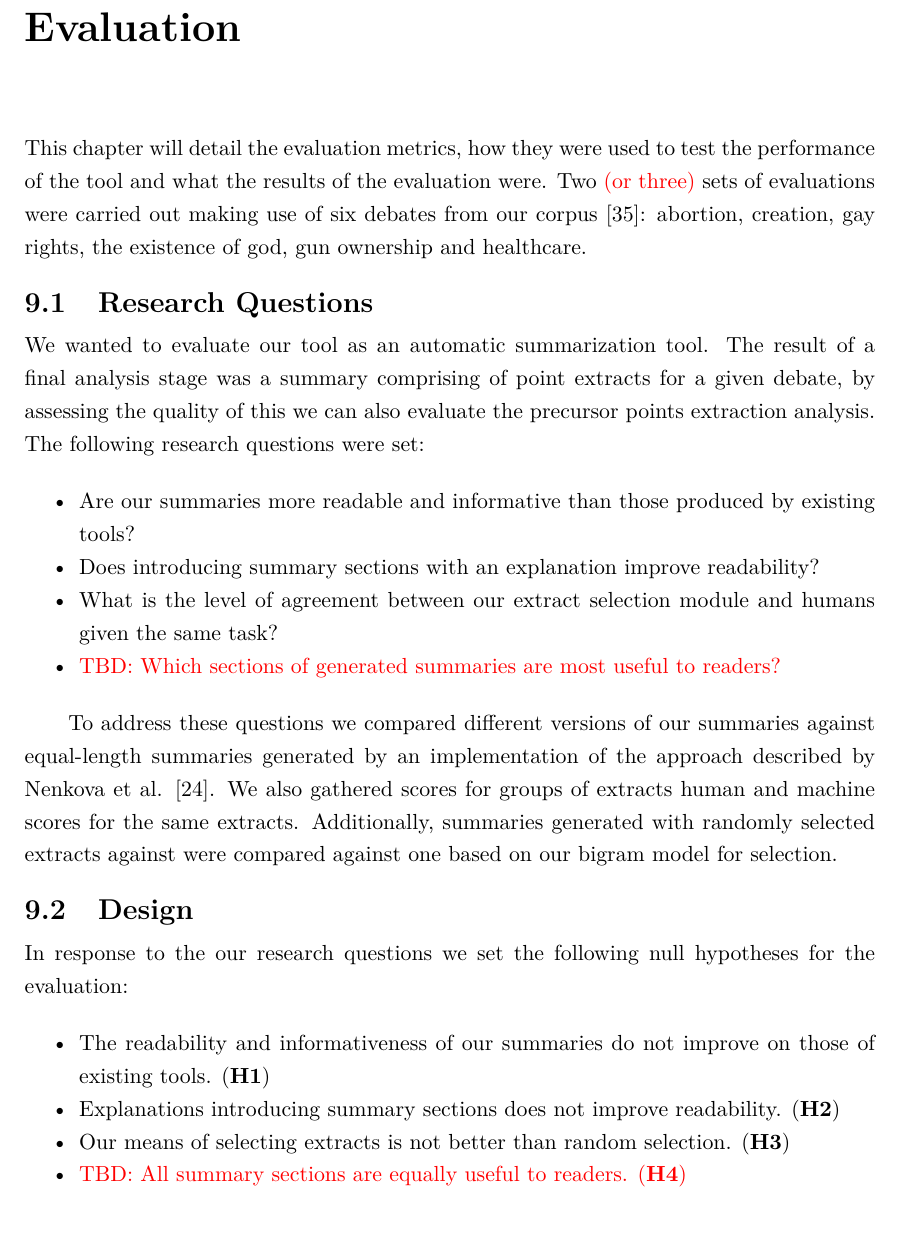
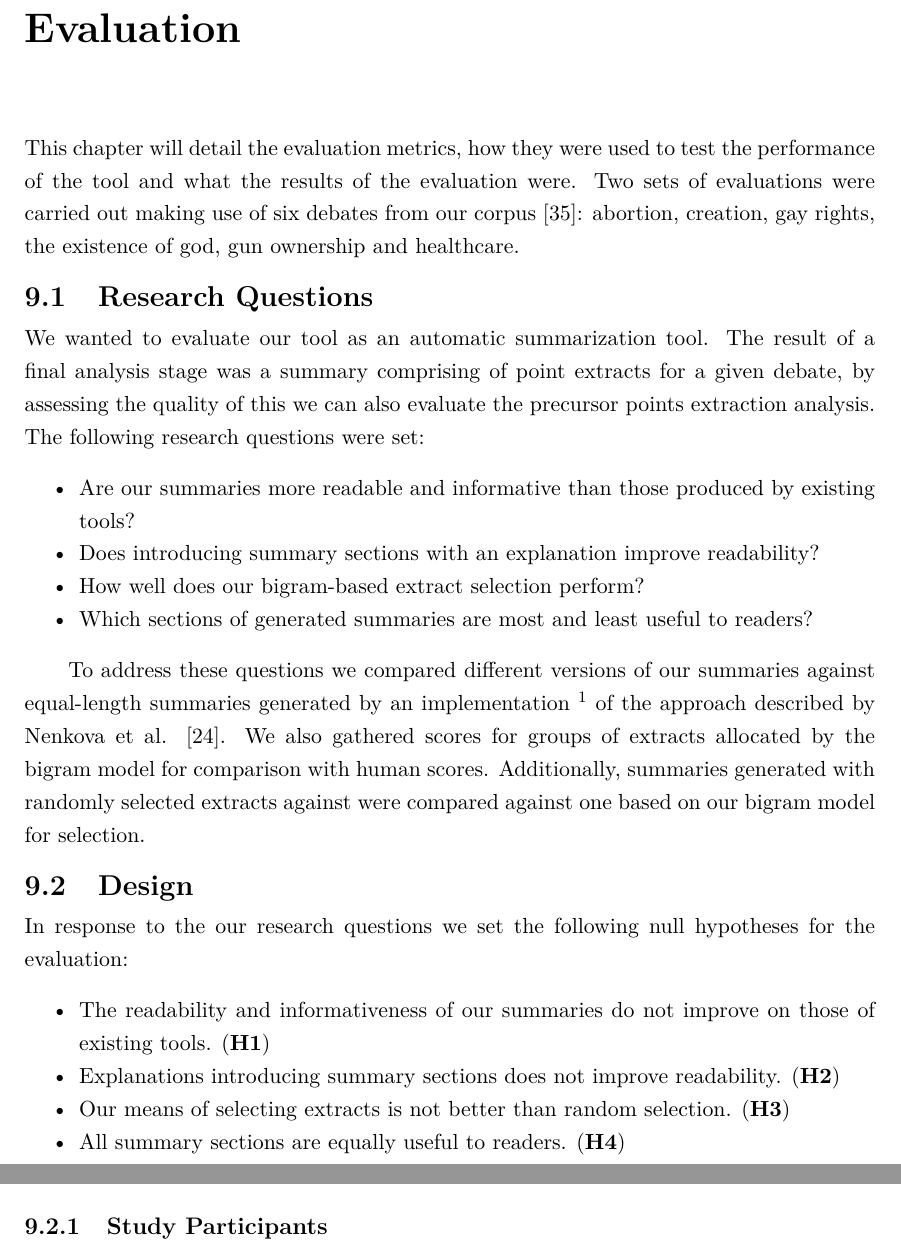
Before and after one commit to charlieegan3/standpoint, a LaTeX thesis (docs/report/abdnthesis.tex, which reads docs/report/evaluation.tex): part of page 33 of 52 before the commit and two parts of pages 33 and 34 of 52 after it, the two joined at a grey line, cut so that both start at the same text, the shorter picture padded with empty space. Compiled offline with pdfLaTeX.

Commit message:
Corrections: 9.1 - 9.2 start

```diff
--- a/docs/report/evaluation.tex
+++ b/docs/report/evaluation.tex
@@ -1,5 +1,5 @@
 \chapter{Evaluation\label{chap:evaluation}}
-This chapter will detail the evaluation metrics, how they were used to test the performance of the tool and what the results of the evaluation were. Two \textcolor{red}{(or three)} sets of evaluations were carried out making use of six debates from our corpus \cite{walker2012corpus}: abortion, creation, gay rights, the existence of god, gun ownership and healthcare.
+  This chapter will detail the evaluation metrics, how they were used to test the performance of the tool and what the results of the evaluation were. Two sets of evaluations were carried out making use of six debates from our corpus \cite{walker2012corpus}: abortion, creation, gay rights, the existence of god, gun ownership and healthcare.
 
   \section{Research Questions}
     We wanted to evaluate our tool as an automatic summarization tool. The result of a final analysis stage was a summary comprising of point extracts for a given debate, by assessing the quality of this we can also evaluate the precursor points extraction analysis. The following research questions were set:
@@ -7,11 +7,11 @@ This chapter will detail the evaluation metrics, how they were used to test the
     \begin{itemize}
       \item{Are our summaries more readable and informative than those produced by existing tools?}
       \item{Does introducing summary sections with an explanation improve readability?}
-      \item{What is the level of agreement between our extract selection module and humans given the same task?}
-      \item{\textcolor{red}{TBD: Which sections of generated summaries are most useful to readers?}}
+      \item{How well does our bigram-based extract selection perform?}
+      \item{Which sections of generated summaries are most and least useful to readers?}
     \end{itemize}
 
-    To address these questions we compared different versions of our summaries against equal-length summaries generated by an implementation of the approach described by Nenkova et al. \cite{nenkova2006compositional}. We also gathered scores for groups of extracts human and machine scores for the same extracts. Additionally, summaries generated with randomly selected extracts against were compared against one based on our bigram model for selection.
+    To address these questions we compared different versions of our summaries against equal-length summaries generated by an implementation \footnote{http://homepages.abdn.ac.uk/advaith/pages/teaching/NLP/practicals/Practical3.zip} of the approach described by Nenkova et al. \cite{nenkova2006compositional}. We also gathered scores for groups of extracts allocated by the bigram model for comparison with human scores. Additionally, summaries generated with randomly selected extracts against were compared against one based on our bigram model for selection.
 
   \section{Design}
     In response to the our research questions we set the following null hypotheses for the evaluation:
@@ -20,10 +20,13 @@ This chapter will detail the evaluation metrics, how they were used to test the
       \item{The readability and informativeness of our summaries do not improve on those of existing tools. (\textbf{H1})}
       \item{Explanations introducing summary sections does not improve readability. (\textbf{H2})}
       \item{Our means of selecting extracts is not better than random selection. (\textbf{H3})}
-      \item{\textcolor{red}{TBD: All summary sections are equally useful to readers. (\textbf{H4})}}
+      \item{All summary sections are equally useful to readers. (\textbf{H4})}
     \end{itemize}
 
-    To test these hypotheses we prepared three comparative studies. These are described in Section \ref{sec:stud1} on wards. Participants for Study 1 and 2 were recruited using Amazon Mechanical Turk. \textcolor{red}{In the third study\dots}
+    \tocless\subsection{Study Participants}
+      To test these hypotheses, we prepared three comparative studies. These are described in Sections \ref{sec:stud1} onwards. Participants for studies 1 and 2 were recruited using Amazon Mechanical Turk. In the both studies, workers were required to be `Mechanical Turk Masters', these workers have \blockquote{\textit{demonstrated excellence across a wide range of [Human Intelligence Tasks]}}. Study 1, comparing summaries, had 26 unique participants giving 55 responses to 6 different tasks. Study 2, rating extracts, had 27 unique participants giving 55 responses to 6 different tasks. There were 38 participants in total across both studies, each participant could not complete the same task more than once.
+
+      In Study 3 we attended a workshop with social science researchers interested in using social media analysis in their work. There were 15 present and we collected written comments from 9.
 
     \tocless\subsection{Summary Styles}
       In the upcoming sections, reference is made to a range of summary styles.
```
Also changed, not shown: docs/report/evaluation.tex (2 more changed lines).
